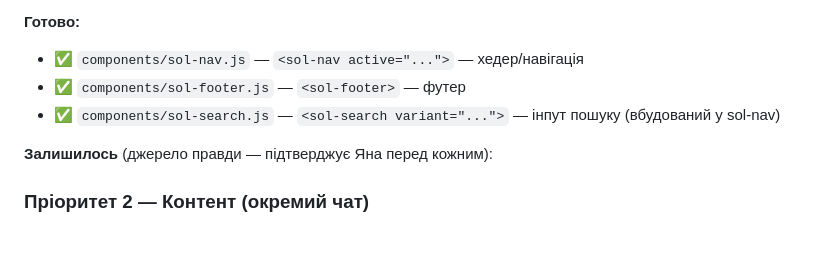
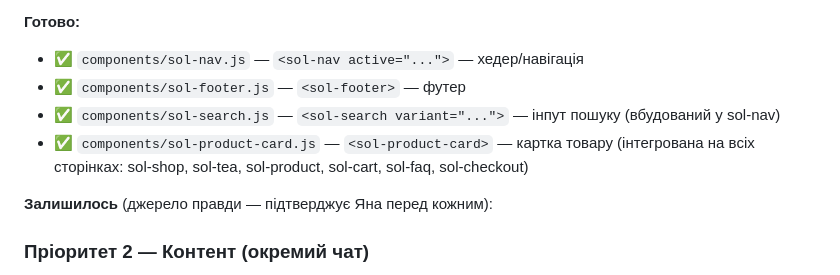
Before and after one commit to yananaaas/sol-tea, a Markdown page: CLAUDE.md, the part around the change. GitHub-like rendering; blank space fills up the shorter version.

Commit message:
docs: mark sol-product-card component as done in task queue
Co-Authored-By: Claude Opus 4.7 (1M context) <noreply@anthropic.com>

```diff
--- a/CLAUDE.md
+++ b/CLAUDE.md
@@ -775,6 +775,7 @@ sol-admin.html         sol-shop, sol-product, sol-tea
 - ✅ `components/sol-nav.js` — `<sol-nav active="...">` — хедер/навігація
 - ✅ `components/sol-footer.js` — `<sol-footer>` — футер
 - ✅ `components/sol-search.js` — `<sol-search variant="...">` — інпут пошуку (вбудований у sol-nav)
+- ✅ `components/sol-product-card.js` — `<sol-product-card>` — картка товару (інтегрована на всіх сторінках: sol-shop, sol-tea, sol-product, sol-cart, sol-faq, sol-checkout)
 
 **Залишилось** (джерело правди — підтверджує Яна перед кожним):
 
```
